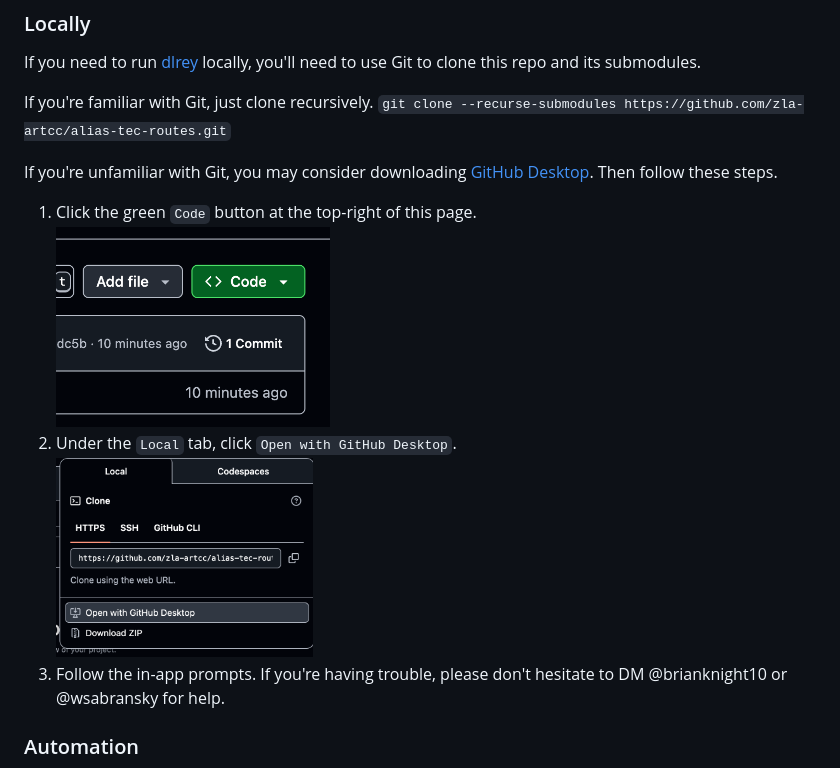
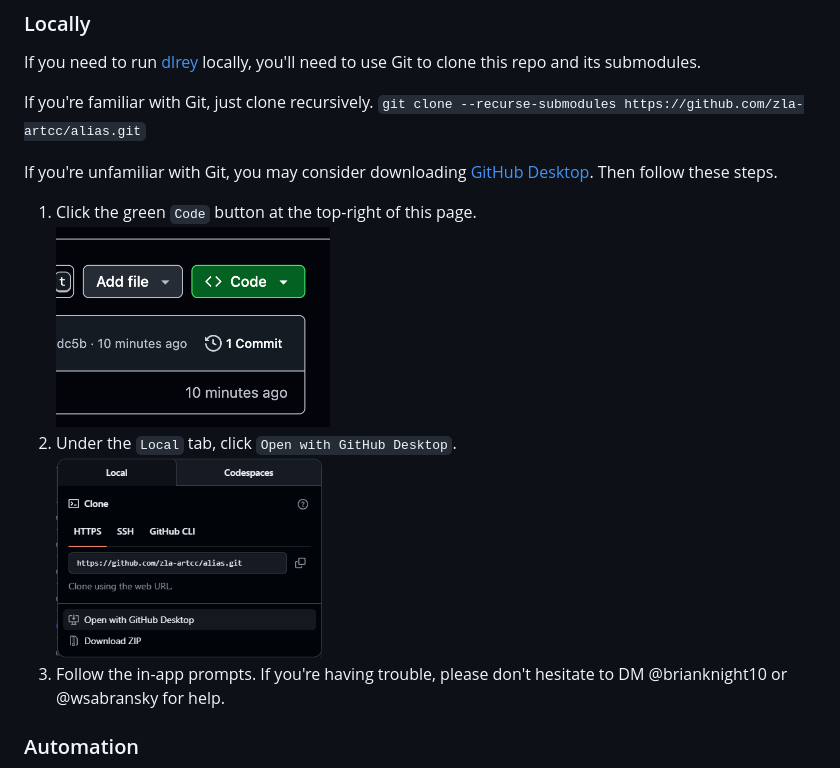
Before and after one commit to zla-artcc/alias, a Markdown page: README.md, the part around the change. GitHub-like rendering; pictures changed too: images/desktop.png.

Commit message:
Fixed Readme URL (#25)
* Fixed readme URL; replaced desktop.png to match

````diff
--- a/README.md
+++ b/README.md
@@ -24,7 +24,7 @@ ZLA alias file versions and generation templates.
 If you need to run [dlrey](https://github.com/zla-artcc/dlrey) locally, you'll need to use Git to clone this repo and its submodules.
 
 If you're familiar with Git, just clone recursively.
-```git clone --recurse-submodules https://github.com/zla-artcc/alias-tec-routes.git```
+```git clone --recurse-submodules https://github.com/zla-artcc/alias.git```
 
 If you're unfamiliar with Git, you may consider downloading [GitHub Desktop](https://desktop.github.com/download/). Then follow these steps.
 
````
